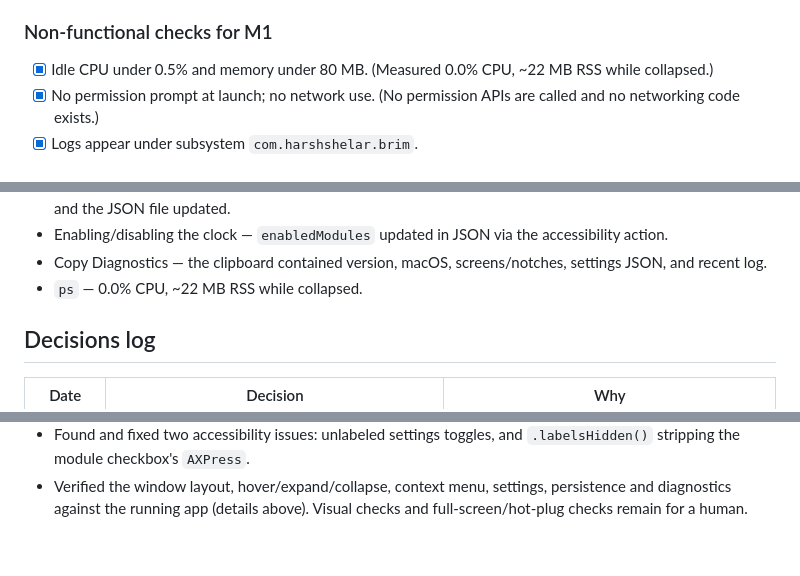
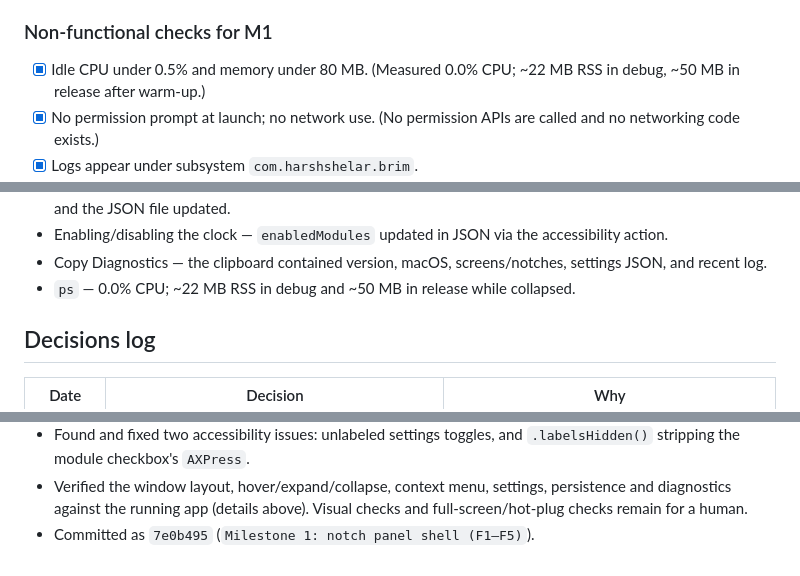
Before and after one commit to TeraSurror/brim, a Markdown page: docs/PROGRESS.md, 3 parts joined by grey strips. GitHub-like rendering.

Commit message:
docs: record M1 release memory and commit

```diff
--- a/docs/PROGRESS.md
+++ b/docs/PROGRESS.md
@@ -133,7 +133,7 @@ could not be automated are listed under **Manual sign-off still needed**.
 
 ### Non-functional checks for M1
 
-- [x] Idle CPU under 0.5% and memory under 80 MB. (Measured 0.0% CPU, ~22 MB RSS while collapsed.)
+- [x] Idle CPU under 0.5% and memory under 80 MB. (Measured 0.0% CPU; ~22 MB RSS in debug, ~50 MB in release after warm-up.)
 - [x] No permission prompt at launch; no network use. (No permission APIs are called and no networking code exists.)
 - [x] Logs appear under subsystem `com.harshshelar.brim`.
 - [ ] Light/dark mode, external display, full-screen app visually checked. (External display behavior verified programmatically; visual appearance still pending.)
@@ -167,7 +167,7 @@ agent process). Run through [`TESTING.md`](TESTING.md).
   file updated.
 - Enabling/disabling the clock — `enabledModules` updated in JSON via the accessibility action.
 - Copy Diagnostics — the clipboard contained version, macOS, screens/notches, settings JSON, and recent log.
-- `ps` — 0.0% CPU, ~22 MB RSS while collapsed.
+- `ps` — 0.0% CPU; ~22 MB RSS in debug and ~50 MB in release while collapsed.
 
 ## Decisions log
 
@@ -210,3 +210,4 @@ agent process). Run through [`TESTING.md`](TESTING.md).
   checkbox's `AXPress`.
 - Verified the window layout, hover/expand/collapse, context menu, settings, persistence and diagnostics against the
   running app (details above). Visual checks and full-screen/hot-plug checks remain for a human.
+- Committed as `7e0b495` (`Milestone 1: notch panel shell (F1–F5)`).
```
